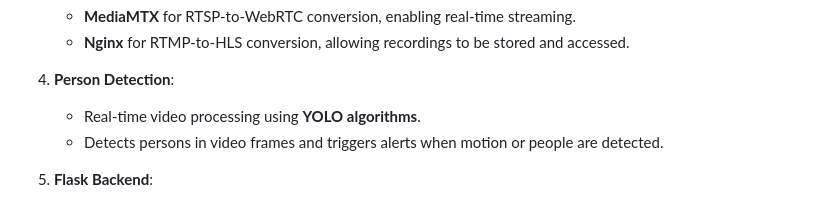
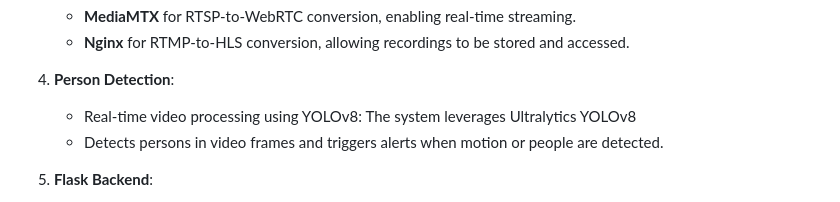
Before and after one commit to mahdichaaben/ECLARISS, a Markdown page: README.md, the part around the change. Rendered like a GitHub page.

```diff
--- a/README.md
+++ b/README.md
@@ -20,7 +20,7 @@ A smart surveillance system integrating **Face Recognition**, **Real-time RTSP S
    - **Nginx** for RTMP-to-HLS conversion, allowing recordings to be stored and accessed.
 
 4. **Person Detection**:
-   - Real-time video processing using **YOLO algorithms**.
+   - Real-time video processing using YOLOv8: The system leverages Ultralytics YOLOv8
    - Detects persons in video frames and triggers alerts when motion or people are detected.
 
 5. **Flask Backend**:
```
